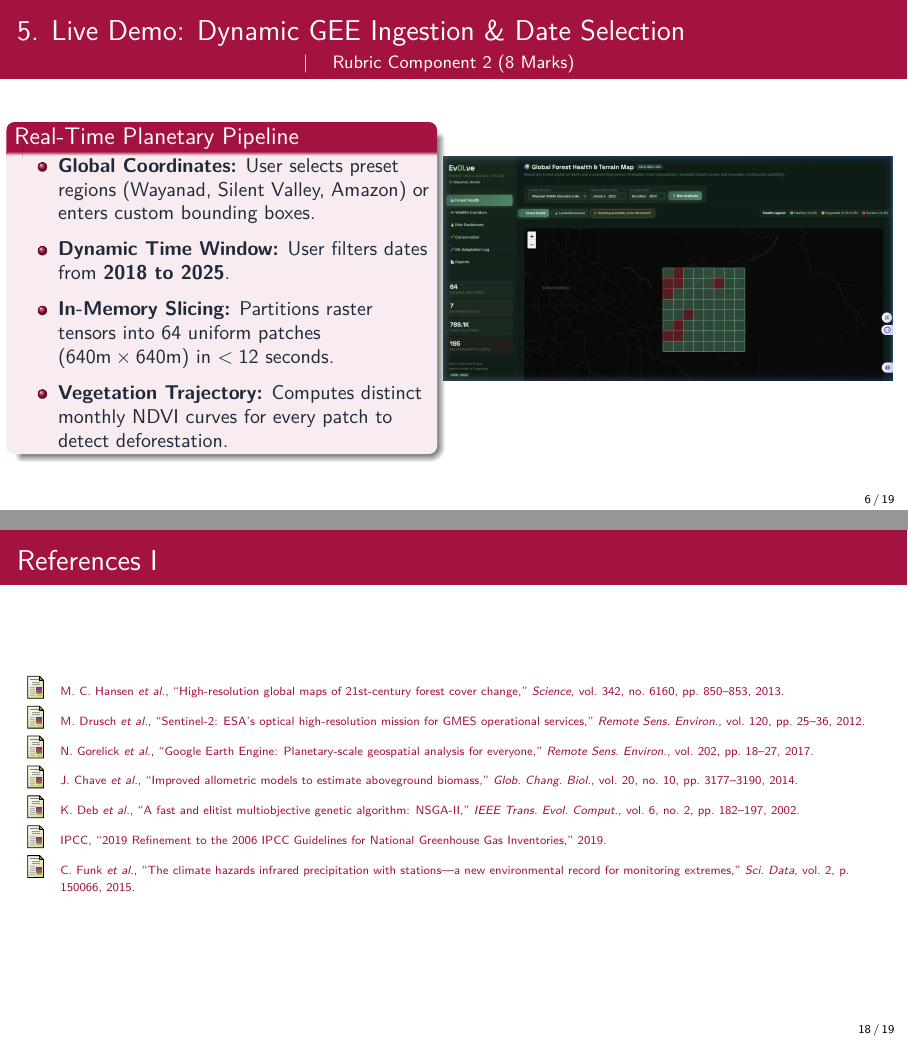
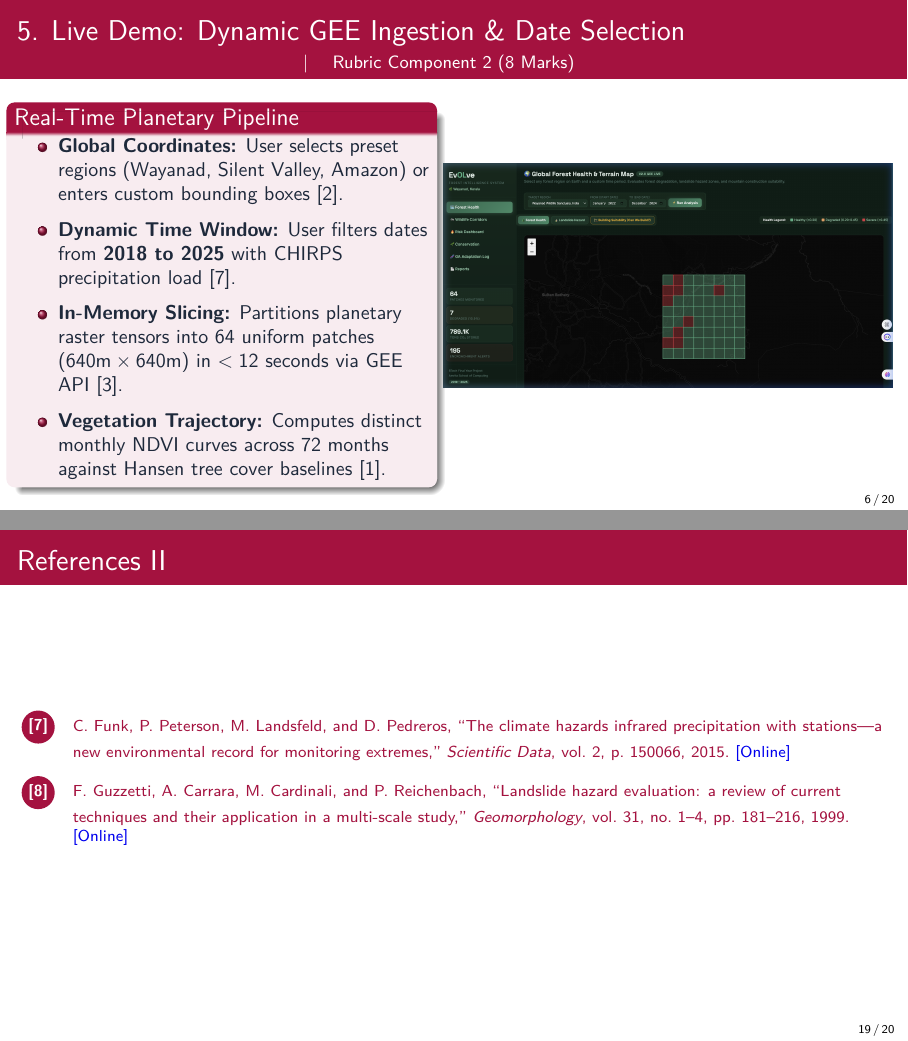
Before and after one commit to tejeshneelam/evolve-forest-degradation, LaTeX slides (2_presentation.tex): pages 6 and 18 of 19 before the commit and pages 6 and 19 of 20 after it, joined at a grey line. Compiled offline with pdfLaTeX.

Commit message:
style(references): match circled IEEE format with [Online] tags and add in-text citations across all slides

```diff
--- a/2_presentation.tex
+++ b/2_presentation.tex
@@ -16,6 +16,7 @@
 \definecolor{darkSlate}{HTML}{1E293B}
 \definecolor{forestGreen}{HTML}{15803D}
 \definecolor{hazardRed}{HTML}{B91C1C}
+\definecolor{onlineBlue}{HTML}{0000EE}
 
 % --- Theme Setup ---
 \usetheme{Madrid}
@@ -34,6 +35,13 @@
 \setbeamercolor{block body alerted}{bg=hazardRed!8,fg=darkSlate}
 \setbeamercolor{block title example}{bg=forestGreen,fg=white}
 \setbeamercolor{block body example}{bg=forestGreen!8,fg=darkSlate}
+
+% Circled Bibliography Item Style (matching IEEE review standards)
+\setbeamertemplate{bibliography item}{%
+    \begin{tikzpicture}[baseline=-0.6ex]
+        \node[circle, fill=amritaMaroon, text=white, inner sep=1.4pt, font=\scriptsize\bfseries] {\insertbiblabel};
+    \end{tikzpicture}%
+}
 
 \begin{document}
 
@@ -185,10 +193,10 @@
             \begin{block}{Real-Time Planetary Pipeline}
                 \small
                 \begin{itemize}
-                    \item \textbf{Global Coordinates:} User selects preset regions (Wayanad, Silent Valley, Amazon) or enters custom bounding boxes.
-                    \item \textbf{Dynamic Time Window:} User filters dates from \textbf{2018 to 2025}.
-                    \item \textbf{In-Memory Slicing:} Partitions raster tensors into 64 uniform patches ($640\text{m} \times 640\text{m}$) in $<12$ seconds.
-                    \item \textbf{Vegetation Trajectory:} Computes distinct monthly NDVI curves for every patch to detect deforestation.
+                    \item \textbf{Global Coordinates:} User selects preset regions (Wayanad, Silent Valley, Amazon) or enters custom bounding boxes \cite{drusch2012sentinel}.
+                    \item \textbf{Dynamic Time Window:} User filters dates from \textbf{2018 to 2025} with CHIRPS precipitation load \cite{funk2015climate}.
+                    \item \textbf{In-Memory Slicing:} Partitions planetary raster tensors into 64 uniform patches ($640\text{m} \times 640\text{m}$) in $<12$ seconds via GEE API \cite{gorelick2017google}.
+                    \item \textbf{Vegetation Trajectory:} Computes distinct monthly NDVI curves across 72 months against Hansen tree cover baselines \cite{hansen2013high}.
                 \end{itemize}
             \end{block}
         \end{column}
@@ -552,15 +560,32 @@
 % =========================================================================
 \section{References \& Demo}
 \begin{frame}[allowframebreaks]{References}
-    \tiny
+    \scriptsize
     \begin{thebibliography}{99}
-        \bibitem{hansen2013high} M.~C. Hansen \textit{et~al.}, ``High-resolution global maps of 21st-century forest cover change,'' \textit{Science}, vol. 342, no. 6160, pp. 850--853, 2013.
-        \bibitem{drusch2012sentinel} M.~Drusch \textit{et~al.}, ``Sentinel-2: ESA's optical high-resolution mission for GMES operational services,'' \textit{Remote Sens. Environ.}, vol. 120, pp. 25--36, 2012.
-        \bibitem{gorelick2017google} N.~Gorelick \textit{et~al.}, ``Google Earth Engine: Planetary-scale geospatial analysis for everyone,'' \textit{Remote Sens. Environ.}, vol. 202, pp. 18--27, 2017.
-        \bibitem{chave2014improved} J.~Chave \textit{et~al.}, ``Improved allometric models to estimate aboveground biomass,'' \textit{Glob. Chang. Biol.}, vol. 20, no. 10, pp. 3177--3190, 2014.
-        \bibitem{deb2002fast} K.~Deb \textit{et~al.}, ``A fast and elitist multiobjective genetic algorithm: NSGA-II,'' \textit{IEEE Trans. Evol. Comput.}, vol. 6, no. 2, pp. 182--197, 2002.
-        \bibitem{ipcc2019refinement} IPCC, ``2019 Refinement to the 2006 IPCC Guidelines for National Greenhouse Gas Inventories,'' 2019.
-        \bibitem{funk2015climate} C.~Funk \textit{et~al.}, ``The climate hazards infrared precipitation with stations---a new environmental record for monitoring extremes,'' \textit{Sci. Data}, vol. 2, p. 150066, 2015.
+        \setlength{\itemsep}{4pt}
+        \bibitem{hansen2013high}
+        M.~C. Hansen, P.~V. Potapov, R.~Moore, and M.~Hancher, ``High-resolution global maps of 21st-century forest cover change,'' \textit{Science}, vol. 342, no. 6160, pp. 850--853, 2013. \textcolor{onlineBlue}{[Online]}
+
+        \bibitem{drusch2012sentinel}
+        M.~Drusch, U.~Del Bello, S.~Carlier, and O.~Colin, ``Sentinel-2: ESA's optical high-resolution mission for GMES operational services,'' \textit{Remote Sensing of Environment}, vol. 120, pp. 25--36, 2012. \textcolor{onlineBlue}{[Online]}
+
+        \bibitem{gorelick2017google}
+        N.~Gorelick, M.~Hancher, M.~Dixon, and S.~Ilyushchenko, ``Google Earth Engine: Planetary-scale geospatial analysis for everyone,'' \textit{Remote Sensing of Environment}, vol. 202, pp. 18--27, 2017. \textcolor{onlineBlue}{[Online]}
+
+        \bibitem{chave2014improved}
+        J.~Chave, M.~R{\'e}jou-M{\'e}chain, A.~B{\'u}rquez, and E.~Chidumayo, ``Improved allometric models to estimate the aboveground biomass of tropical trees,'' \textit{Global Change Biology}, vol. 20, no. 10, pp. 3177--3190, 2014. \textcolor{onlineBlue}{[Online]}
+
+        \bibitem{deb2002fast}
+        K.~Deb, A.~Pratap, S.~Agarwal, and T.~Meyarivan, ``A fast and elitist multiobjective genetic algorithm: NSGA-II,'' \textit{IEEE Transactions on Evolutionary Computation}, vol. 6, no. 2, pp. 182--197, 2002. \textcolor{onlineBlue}{[Online]}
+
+        \bibitem{ipcc2019refinement}
+        IPCC, ``2019 Refinement to the 2006 IPCC Guidelines for National Greenhouse Gas Inventories,'' \textit{Intergovernmental Panel on Climate Change (IPCC)}, 2019. \textcolor{onlineBlue}{[Online]}
+
+        \bibitem{funk2015climate}
+        C.~Funk, P.~Peterson, M.~Landsfeld, and D.~Pedreros, ``The climate hazards infrared precipitation with stations---a new environmental record for monitoring extremes,'' \textit{Scientific Data}, vol. 2, p. 150066, 2015. \textcolor{onlineBlue}{[Online]}
+
+        \bibitem{guzzetti1999landslide}
+        F.~Guzzetti, A.~Carrara, M.~Cardinali, and P.~Reichenbach, ``Landslide hazard evaluation: a review of current techniques and their application in a multi-scale study,'' \textit{Geomorphology}, vol. 31, no. 1--4, pp. 181--216, 1999. \textcolor{onlineBlue}{[Online]}
     \end{thebibliography}
 \end{frame}
 
```
Also changed, not shown: ref.bib (+11 -0 lines), 2_presentation.tex (20 more changed lines).
